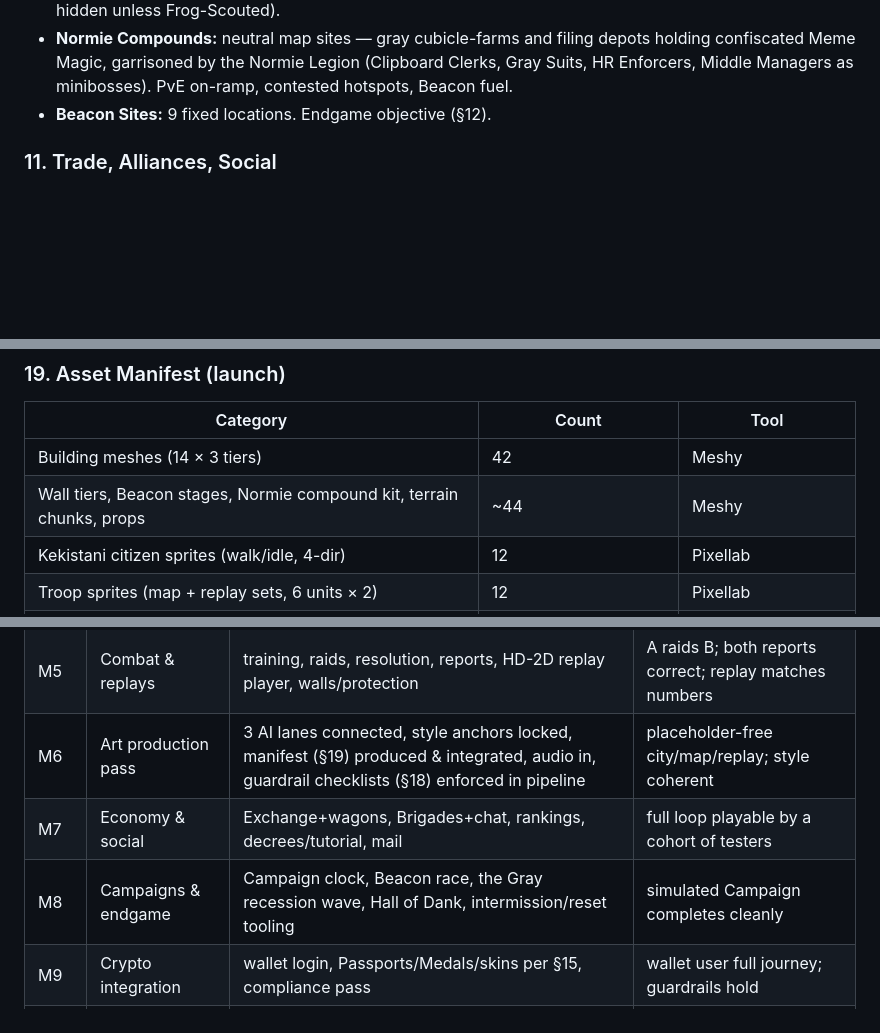
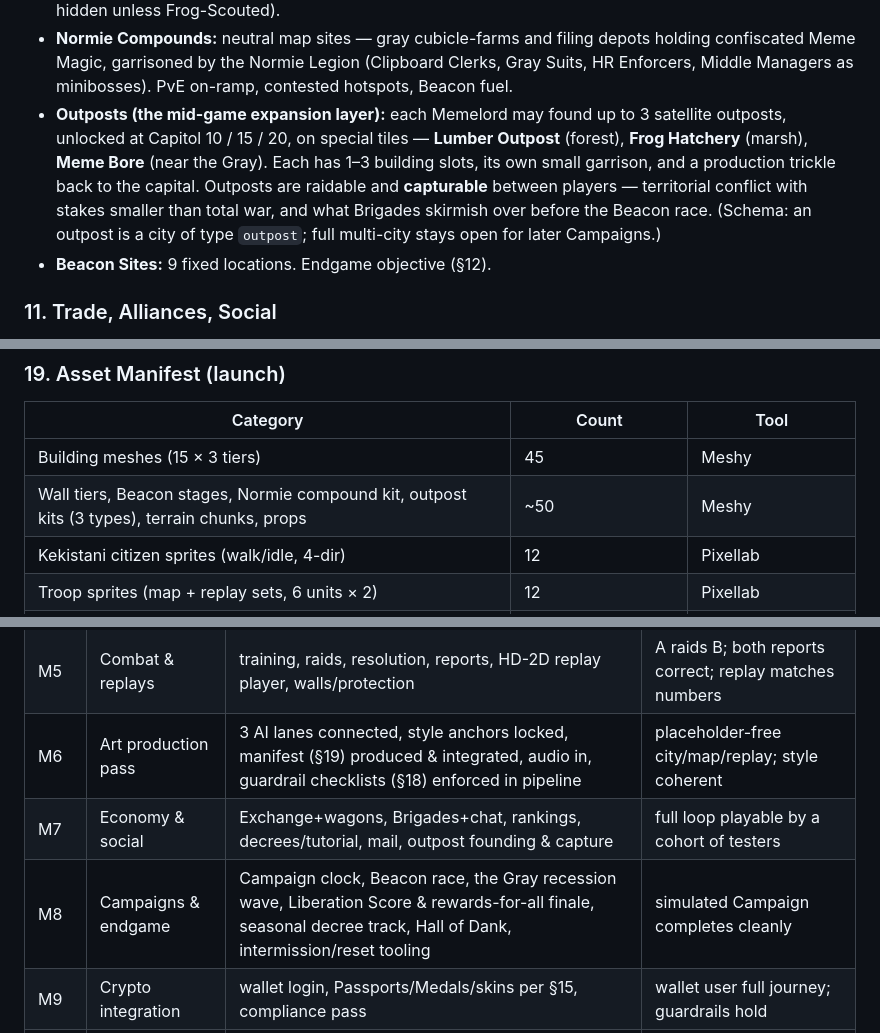
Before and after one commit to permaboost370/amurican-mega-cendorr, a Markdown page: GAME_PLAN.md, 3 parts joined by grey strips. GitHub-like rendering; blank space fills up the shorter version.

```diff
--- a/GAME_PLAN.md
+++ b/GAME_PLAN.md
@@ -235,6 +253,15 @@ loot        = min(Σ survivor.carry, 33% of each unprotected resource)
   depots holding confiscated Meme Magic, garrisoned by the Normie Legion
   (Clipboard Clerks, Gray Suits, HR Enforcers, Middle Managers as minibosses).
   PvE on-ramp, contested hotspots, Beacon fuel.
+- **Outposts (the mid-game expansion layer):** each Memelord may found up to
+  3 satellite outposts, unlocked at Capitol 10 / 15 / 20, on special tiles —
+  **Lumber Outpost** (forest), **Frog Hatchery** (marsh), **Meme Bore** (near
+  the Gray). Each has 1–3 building slots, its own small garrison, and a
+  production trickle back to the capital. Outposts are raidable and
+  **capturable** between players — territorial conflict with stakes smaller
+  than total war, and what Brigades skirmish over before the Beacon race.
+  (Schema: an outpost is a city of type `outpost`; full multi-city stays open
+  for later Campaigns.)
 - **Beacon Sites:** 9 fixed locations. Endgame objective (§12).
 
 ### 11. Trade, Alliances, Social
@@ -387,8 +444,8 @@ the project's ability to be listed, partnered, and monetized:
 
 | Category | Count | Tool |
 |---|---|---|
-| Building meshes (14 × 3 tiers) | 42 | Meshy |
-| Wall tiers, Beacon stages, Normie compound kit, terrain chunks, props | ~44 | Meshy |
+| Building meshes (15 × 3 tiers) | 45 | Meshy |
+| Wall tiers, Beacon stages, Normie compound kit, outpost kits (3 types), terrain chunks, props | ~50 | Meshy |
 | Kekistani citizen sprites (walk/idle, 4-dir) | 12 | Pixellab |
 | Troop sprites (map + replay sets, 6 units × 2) | 12 | Pixellab |
 | Normie Legion NPC sprites (4 troop types + 2 minibosses) | 6 | Pixellab |
@@ -556,8 +613,8 @@ the project's ability to be listed, partnered, and monetized:
 | M4 | World map & movement | shared map, spawns, travel, scouting, Normie compounds (PvE), the Gray rendering | two players find & scout each other; compound raid works |
 | M5 | Combat & replays | training, raids, resolution, reports, HD-2D replay player, walls/protection | A raids B; both reports correct; replay matches numbers |
 | M6 | Art production pass | 3 AI lanes connected, style anchors locked, manifest (§19) produced & integrated, audio in, guardrail checklists (§18) enforced in pipeline | placeholder-free city/map/replay; style coherent |
-| M7 | Economy & social | Exchange+wagons, Brigades+chat, rankings, decrees/tutorial, mail | full loop playable by a cohort of testers |
-| M8 | Campaigns & endgame | Campaign clock, Beacon race, the Gray recession wave, Hall of Dank, intermission/reset tooling | simulated Campaign completes cleanly |
+| M7 | Economy & social | Exchange+wagons, Brigades+chat, rankings, decrees/tutorial, mail, outpost founding & capture | full loop playable by a cohort of testers |
+| M8 | Campaigns & endgame | Campaign clock, Beacon race, the Gray recession wave, Liberation Score & rewards-for-all finale, seasonal decree track, Hall of Dank, intermission/reset tooling | simulated Campaign completes cleanly |
 | M9 | Crypto integration | wallet login, Passports/Medals/skins per §15, compliance pass | wallet user full journey; guardrails hold |
 | M10 | Beta → Launch | anti-abuse hardening, load test, monitoring, closed beta ≥100 players, balance patch, launch | stable beta metrics; go-live |
 
```
Also changed, not shown: other parts of GAME_PLAN.md (+50 -1 lines).
